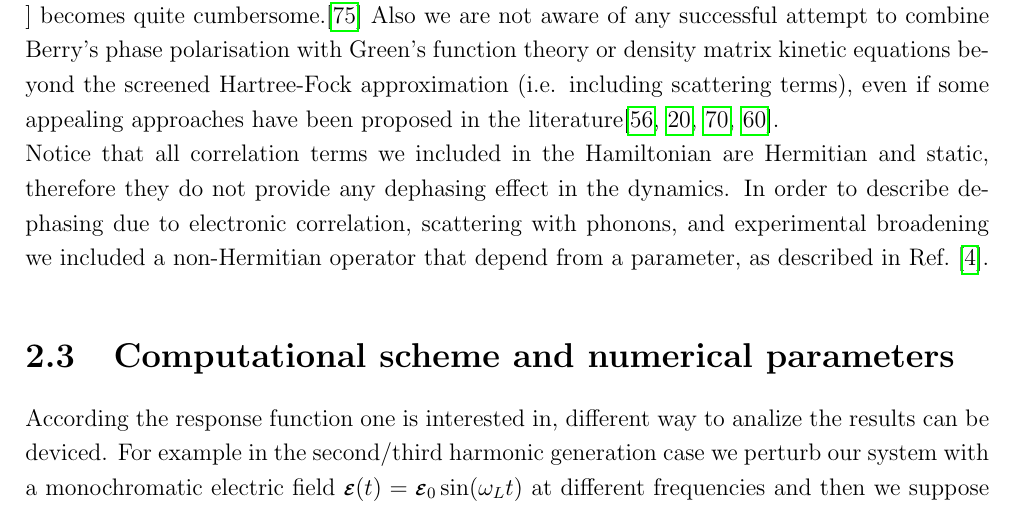
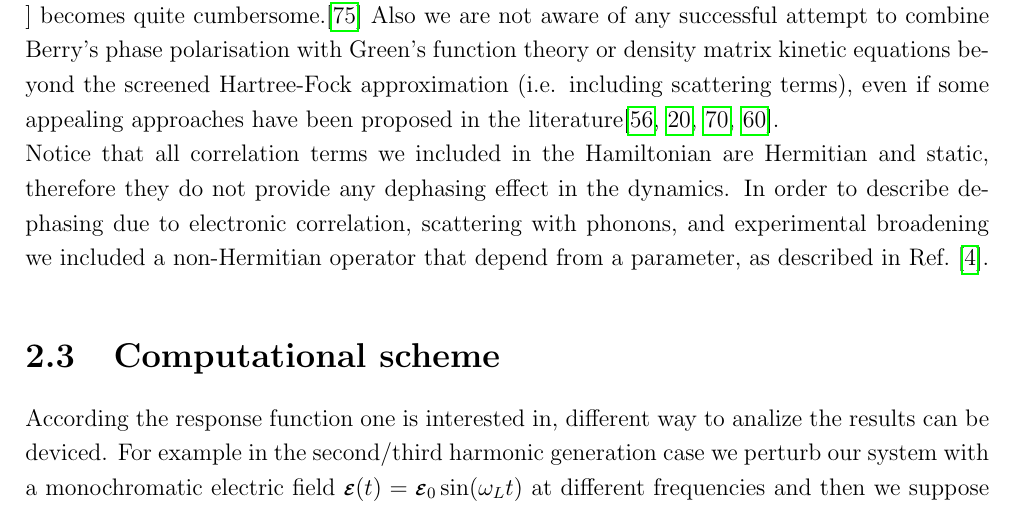
Before and after one commit to attacc/PSIK-highlight, a LaTeX thesis (psi-k_highlight.tex, which reads theory.tex): part of page 18 of 37, cut so that both start at the same text. Compiled offline with pdfLaTeX.

Commit message:
More stuff

```diff
--- a/theory.tex
+++ b/theory.tex
@@ -228,7 +228,7 @@ Notice that all correlation terms we included in the Hamiltonian are Hermitian a
 %% In the screened exchange we keep the screening fix to its initial value, while we update the density matrix $\hat \rho$ at each step of the dynamics, for more details see ref.~\cite{attaccalite}. In this article we will present results only with Eq.~\eqref{tdbse_ip} and \eqref{tdbse_hartree}. In fact even if TDSHF is not difficult to implement, it is very computer demanding\cite{attaccalite} and we are developing advanced techniques to speed up Eq.~\eqref{tdbse_shf} that will be discussed in a sequent paper.\\
 %%
 %
-\section{Computational scheme and numerical parameters}\label{sc:compdet}
+\section{Computational scheme}\label{sc:compdet}
 According the response function one is interested in, different way to analize the results can be deviced. For example in the  second/third harmonic generation case we perturb our system with  a monochromatic electric field $\efield(t) = \efield_0 \sin(\omega_L t)$ at different frequencies and then we suppose that thanks to the dephasing after some time the  polarisation $\PP(t)$ is a periodic function of period $T_L =\frac{2\pi}{\omega_L}$, where $\omega_L$ is the frequency of the external perturbation and can be expanded in a Fourier series
 \be\label{eq:frrexp}
 \PP(t) = \sum_{n=-\infty}^{+\infty} \pp_n e^{-i\omega_n t},
```
